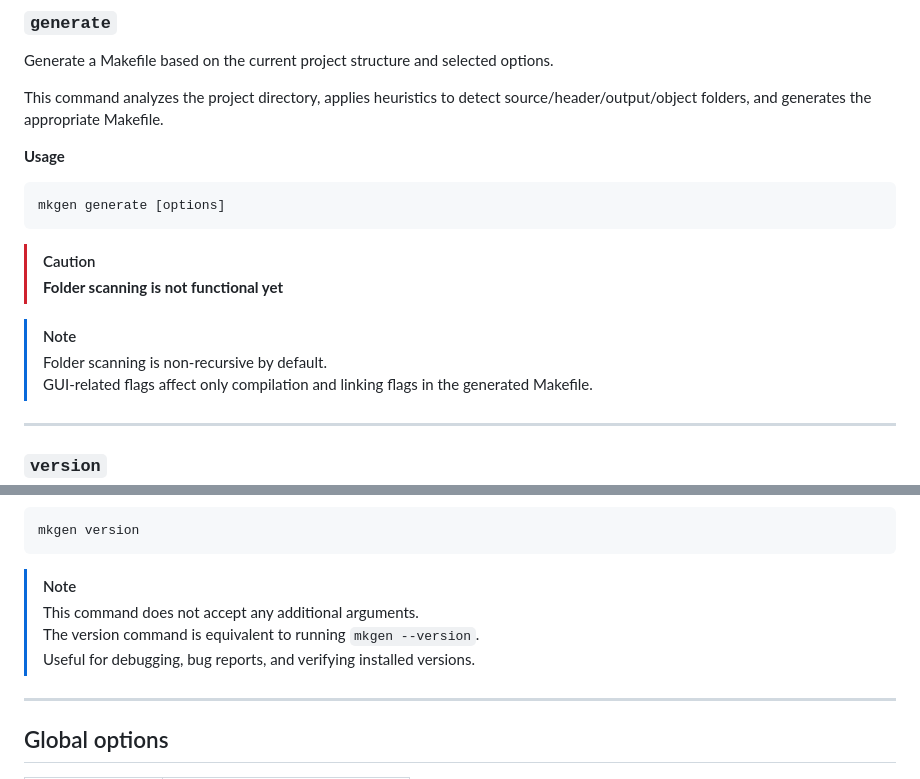
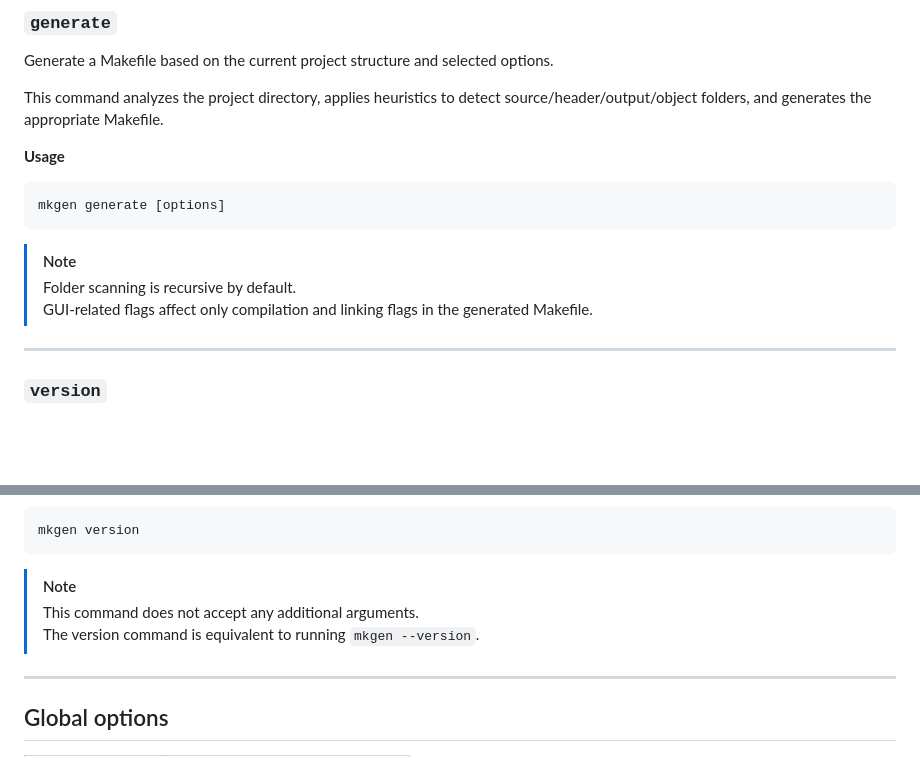
Before and after one commit to gtRZync/mkgen, a Markdown page: README.md, 2 parts joined by grey strips. Drawn GitHub-style; blank space fills up the shorter version.

Commit message:
docs: update README

````diff
--- a/README.md
+++ b/README.md
@@ -132,11 +132,8 @@ This command analyzes the project directory, applies heuristics to detect source
 mkgen generate [options]
 ```
 
-> [!CAUTION]
-> **Folder scanning is not functional yet**
-
 > [!NOTE]
-> Folder scanning is non-recursive by default.<br>
+> Folder scanning is recursive by default.<br>
 > GUI-related flags affect only compilation and linking flags in the generated Makefile.
 
 ---
@@ -154,7 +151,6 @@ mkgen version
 > [!NOTE]
 > This command does not accept any additional arguments.<br>
 > The version command is equivalent to running `mkgen --version`.<br>
-> Useful for debugging, bug reports, and verifying installed versions.
 
 ---
 
````
